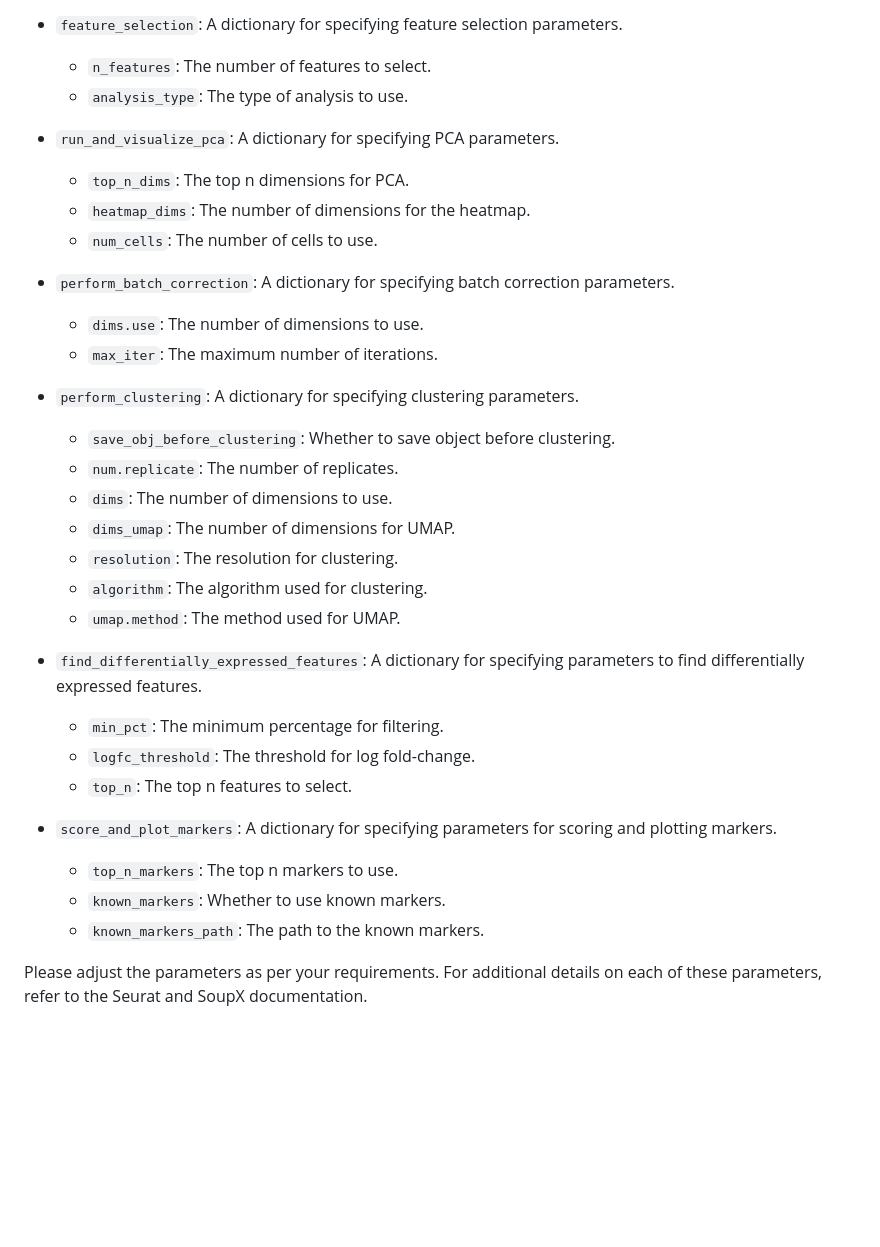
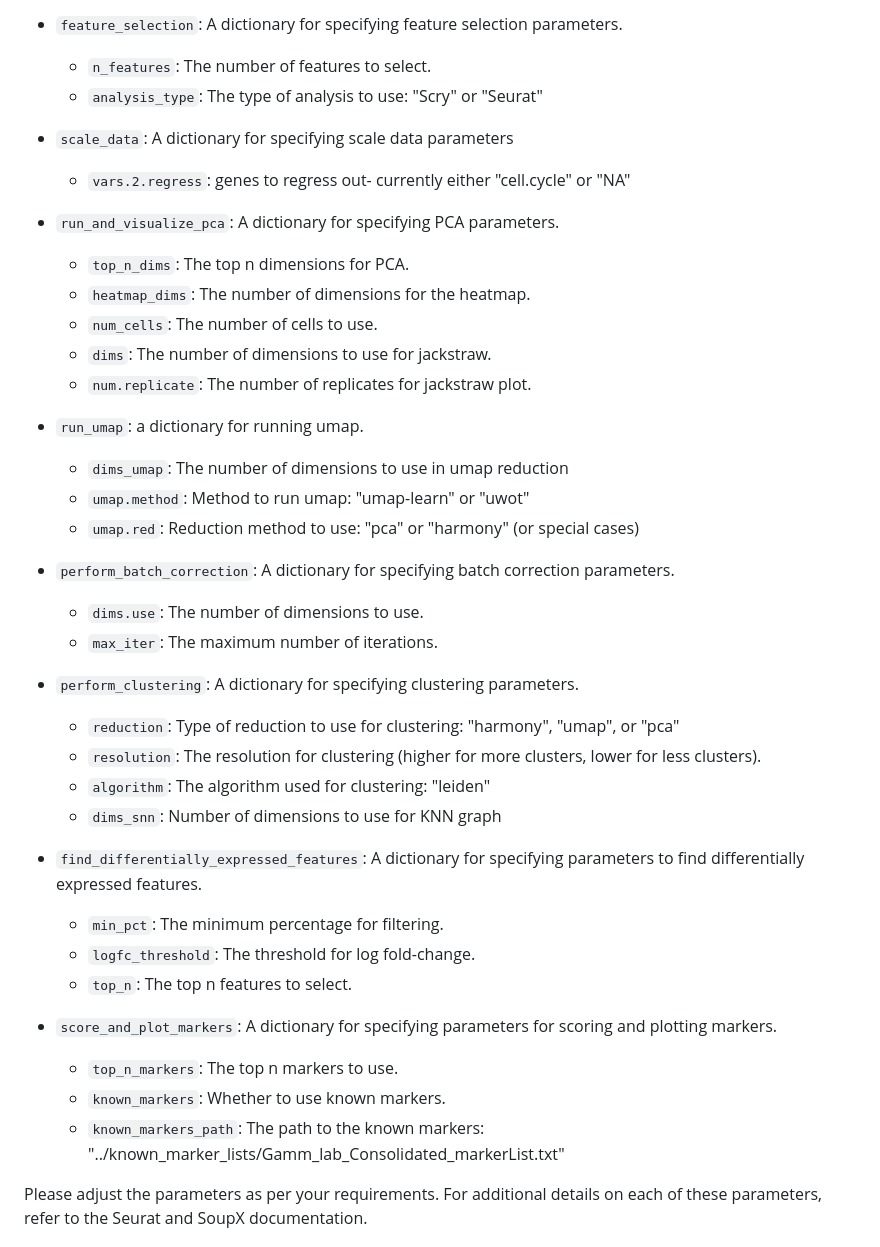
Before and after one commit to stewart-lab/scRNAseq_library, a Markdown page: README.md, the part around the change. GitHub-like rendering; blank space fills up the shorter version.

Commit message:
Update README.md with updated config parameters

```diff
--- a/README.md
+++ b/README.md
@@ -85,25 +85,32 @@ Here is the explanation for each key in the configuration file:
 
 - `feature_selection`: A dictionary for specifying feature selection parameters.
   - `n_features`: The number of features to select.
-  - `analysis_type`: The type of analysis to use.
+  - `analysis_type`: The type of analysis to use: "Scry" or "Seurat"
+
+ - `scale_data`: A dictionary for specifying scale data parameters
+   - `vars.2.regress`: genes to regress out- currently either "cell.cycle" or "NA"
 
 - `run_and_visualize_pca`: A dictionary for specifying PCA parameters.
   - `top_n_dims`: The top n dimensions for PCA.
   - `heatmap_dims`: The number of dimensions for the heatmap.
   - `num_cells`: The number of cells to use.
+  - `dims`: The number of dimensions to use for jackstraw.
+  - `num.replicate`: The number of replicates for jackstraw plot.
+
+- `run_umap`: a dictionary for running umap.
+   - `dims_umap`: The number of dimensions to use in umap reduction
+   - `umap.method`: Method to run umap: "umap-learn" or "uwot"
+   - `umap.red`: Reduction method to use: "pca" or "harmony" (or special cases)
 
 - `perform_batch_correction`: A dictionary for specifying batch correction parameters.
   - `dims.use`: The number of dimensions to use.
   - `max_iter`: The maximum number of iterations.
 
 - `perform_clustering`: A dictionary for specifying clustering parameters.
-  - `save_obj_before_clustering`: Whether to save object before clustering.
-  - `num.replicate`: The number of replicates.
-  - `dims`: The number of dimensions to use.
-  - `dims_umap`: The number of dimensions for UMAP.
-  - `resolution`: The resolution for clustering.
-  - `algorithm`: The algorithm used for clustering.
-  - `umap.method`: The method used for UMAP.
+  - `reduction`: Type of reduction to use for clustering: "harmony", "umap", or "pca"
+  - `resolution`: The resolution for clustering (higher for more clusters, lower for less clusters).
+  - `algorithm`: The algorithm used for clustering: "leiden"
+  - `dims_snn`: Number of dimensions to use for KNN graph
 
 - `find_differentially_expressed_features`: A dictionary for specifying parameters to find differentially expressed features.
   - `min_pct`: The minimum percentage for filtering.
@@ -113,7 +120,7 @@ Here is the explanation for each key in the configuration file:
 - `score_and_plot_markers`: A dictionary for specifying parameters for scoring and plotting markers.
   - `top_n_markers`: The top n markers to use.
   - `known_markers`: Whether to use known markers.
-  - `known_markers_path`: The path to the known markers.
+  - `known_markers_path`: The path to the known markers: "../known_marker_lists/Gamm_lab_Consolidated_markerList.txt"
 
 Please adjust the parameters as per your requirements. For additional details on each of these parameters, refer to the Seurat and SoupX documentation.
 
```
